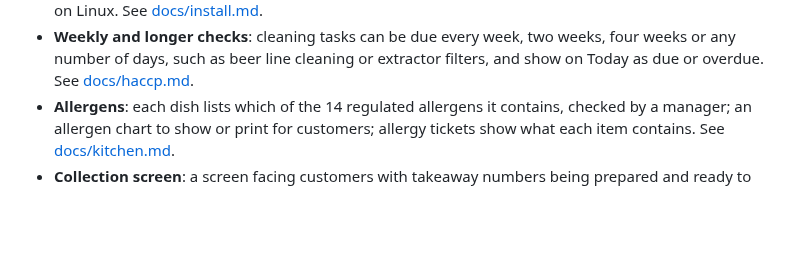
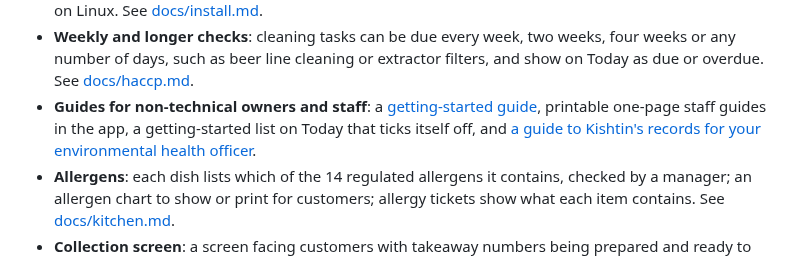
Before and after one commit to CathalByrneGit/Kishtin, a Markdown page: README.md, the part around the change. Rendered like a GitHub page; blank space fills up the shorter version.

```diff
--- a/README.md
+++ b/README.md
@@ -32,6 +32,7 @@ Roadmap stages 1 to 7: the HACCP log, ported from the browser prototype; the men
 - **Staff login**: PIN on shared kitchen devices, password for manager actions, API keys for the CLI and scripts. A forgotten manager password can be reset with `kishtind reset-password` on the Kishtin computer itself.
 - **Starts with the computer**: the installer offers it, and it can be turned on in Settings or with `kishtind startup on`. It uses Task Scheduler on Windows, a LaunchAgent on macOS and a systemd user service on Linux. See [docs/install.md](docs/install.md#start-with-the-computer).
 - **Weekly and longer checks**: cleaning tasks can be due every week, two weeks, four weeks or any number of days, such as beer line cleaning or extractor filters, and show on Today as due or overdue. See [docs/haccp.md](docs/haccp.md#weekly-and-longer-tasks).
+- **Guides for non-technical owners and staff**: a [getting-started guide](docs/getting-started.md), printable one-page staff guides in the app, a getting-started list on Today that ticks itself off, and [a guide to Kishtin's records for your environmental health officer](docs/for-inspectors.md).
 - **Allergens**: each dish lists which of the 14 regulated allergens it contains, checked by a manager; an allergen chart to show or print for customers; allergy tickets show what each item contains. See [docs/kitchen.md](docs/kitchen.md#allergens).
 - **Collection screen**: a screen facing customers with takeaway numbers being prepared and ready to collect, with no staff login. See [docs/screens.md](docs/screens.md#kitchen-screens).
 - **Learned cook times**: Kishtin learns each dish's real cook time from the station screens and, when a manager turns it on, new orders use it once a dish has 10 cooks. Setup › Kitchen › Menu shows set and learned times side by side, with a reset per dish. See [docs/kitchen.md](docs/kitchen.md#learned-cook-times).
```
Also changed, not shown: docs/for-inspectors.md (added, +82 -0 lines), docs/getting-started.md (+23 -1 lines), docs/screens.md (+12 -0 lines), docs/screenshots/getting-started-list.png (added), docs/screenshots/guides.png (added), 13 other files.
